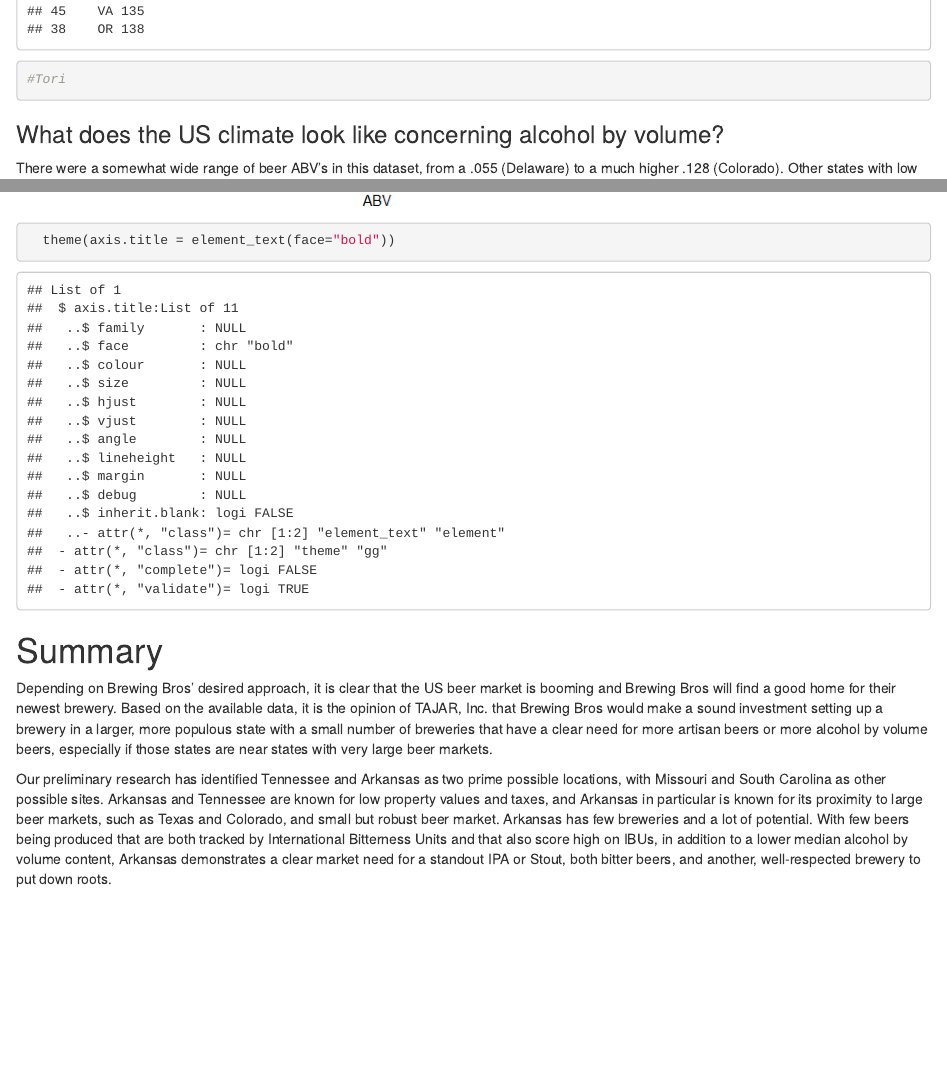
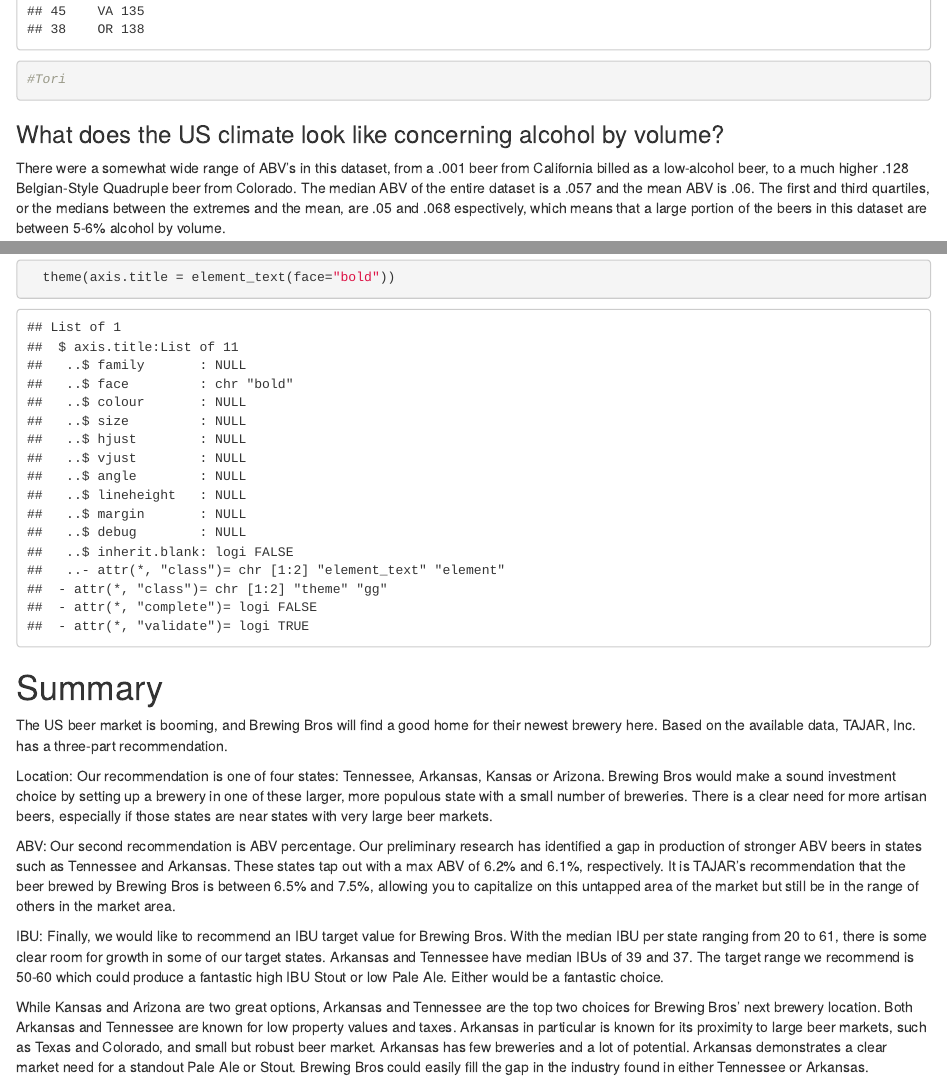
Before and after one commit to R-Chandna/MSDS6306_CaseStudy_1, an R Markdown document (CaseStudy1Deliverable.Rmd): the page in a window 1100 px wide, from 2840 px down, and a second part further down, joined at a grey line. The pictures show the output file CaseStudy1Deliverable.html that the author committed with the source, opened offline.

Commit message:
Add Summary to Rmd

```diff
--- a/CaseStudy1Deliverable.Rmd
+++ b/CaseStudy1Deliverable.Rmd
@@ -472,6 +472,12 @@
 
 
 # Summary
-Depending on Brewing Bros' desired approach, it is clear that the US beer market is booming and Brewing Bros will find a good home for their newest brewery. Based on the available data, it is the opinion of TAJAR, Inc. that Brewing Bros would make a sound investment setting up a brewery in a larger, more populous state with a small number of breweries that have a clear need for more artisan beers or more alcohol by volume beers, especially if those states are near states with very large beer markets.
+The US beer market is booming, and Brewing Bros will find a good home for their newest brewery here. Based on the available data, TAJAR, Inc. has a three-part recommendation.
 
-Our preliminary research has identified Tennessee and Arkansas as two prime possible locations, with Missouri and South Carolina as other possible sites. Arkansas and Tennessee are known for low property values and taxes, and Arkansas in particular is known for its proximity to large beer markets, such as Texas and Colorado, and small but robust beer market. Arkansas has few breweries and a lot of potential. With few beers being produced that are both tracked by International Bitterness Units and that also score high on IBUs, in addition to a lower median alcohol by volume content, Arkansas demonstrates a clear market need for a standout IPA or Stout, both bitter beers, and another, well-respected brewery to put down roots.
+Location: Our recommendation is one of four states: Tennessee, Arkansas, Kansas or Arizona. Brewing Bros would make a sound investment choice by setting up a brewery in one of these larger, more populous state with a small number of breweries. There is a clear need for more artisan beers, especially if those states are near states with very large beer markets.
+
+ABV: Our second recommendation is ABV percentage. Our preliminary research has identified a gap in production of stronger ABV beers in states such as Tennessee and Arkansas. These states tap out with a max ABV of 6.2% and 6.1%, respectively. It is TAJAR's recommendation that the beer brewed by Brewing Bros is between 6.5% and 7.5%, allowing you to capitalize on this untapped area of the market but still be in the range of others in the market area.
+
+IBU: Finally, we would like to recommend an IBU target value for Brewing Bros. With the median IBU per state ranging from 20 to 61, there is some clear room for growth in some of our target states. Arkansas and Tennessee have median IBUs of 39 and 37. The target range we recommend is 50-60 which could produce a fantastic high IBU Stout or low Pale Ale.  Either would be a fantastic choice.
+
+While Kansas and Arizona are two great options, Arkansas and Tennessee are the top two choices for Brewing Bros' next brewery location. Both Arkansas and Tennessee are known for low property values and taxes. Arkansas in particular is known for its proximity to large beer markets, such as Texas and Colorado, and small but robust beer market. Arkansas has few breweries and a lot of potential. Arkansas demonstrates a clear market need for a standout Pale Ale or Stout. Brewing Bros could easily fill the gap in the industry found in either Tennessee or Arkansas.
```
Also changed, not shown: CaseStudy1Deliverable.html, CaseStudy1Deliverable.md, CaseStudy1Deliverable_files/figure-html/Q4d-1.png (added), CaseStudy1Deliverable_files/figure-html/Q4d-2.png (added), CaseStudy1Deliverable.Rmd (2 more changed lines).
